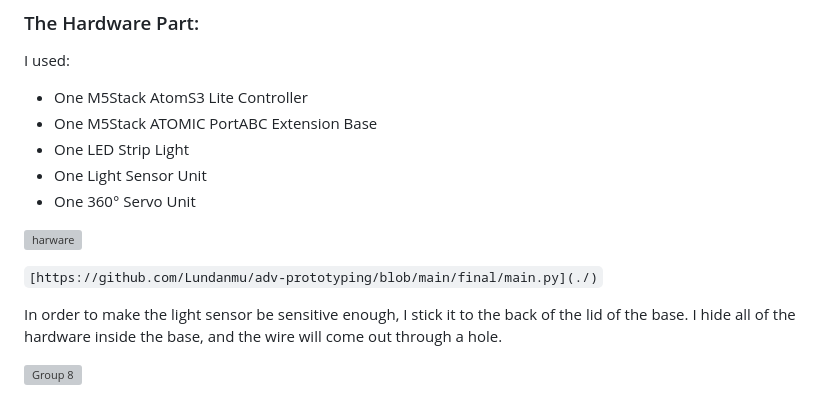
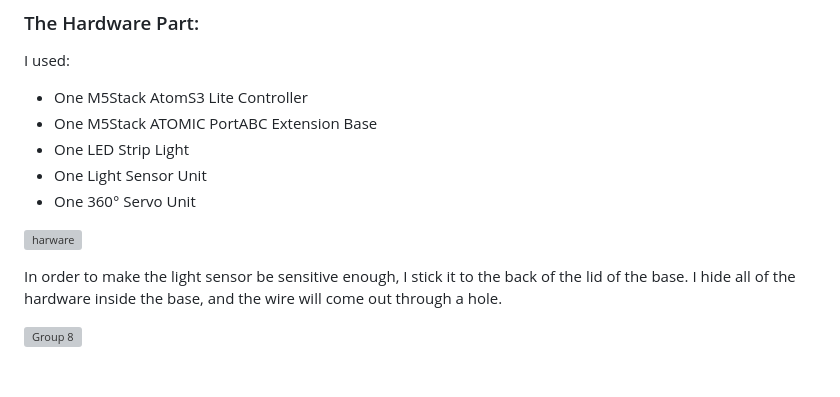
Before and after one commit to Lundanmu/IXD-WEEK2-yw, a Markdown page: final/README.md, the part around one of its changes. Rendered like a GitHub page; blank space fills up the shorter version; grey boxes are pictures that could not be loaded.

```diff
--- a/final/README.md
+++ b/final/README.md
@@ -50,8 +50,6 @@ I used:
 * One 360° Servo Unit
 
 ![harware](https://github.com/Lundanmu/adv-prototyping/assets/141177081/c44e187d-3c70-4692-8b0d-84177138f86b)
-
-`[https://github.com/Lundanmu/adv-prototyping/blob/main/final/main.py](./)`
 
 In order to make the light sensor be sensitive enough, I stick it to the back of the lid of the base. I hide all of the hardware inside the base, and the wire will come out through a hole.
 
```
Also changed, not shown: other parts of final/README.md (+1 -1 lines).
